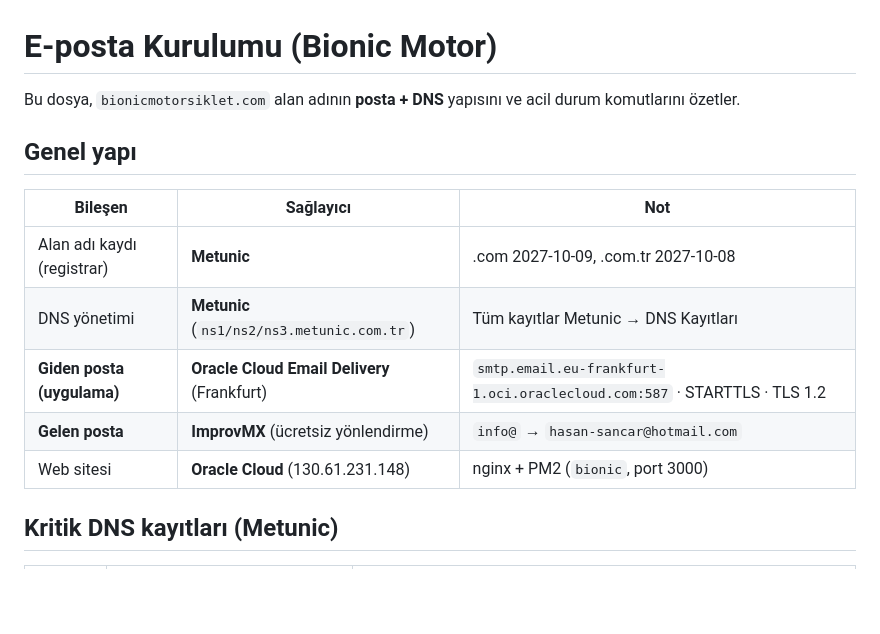
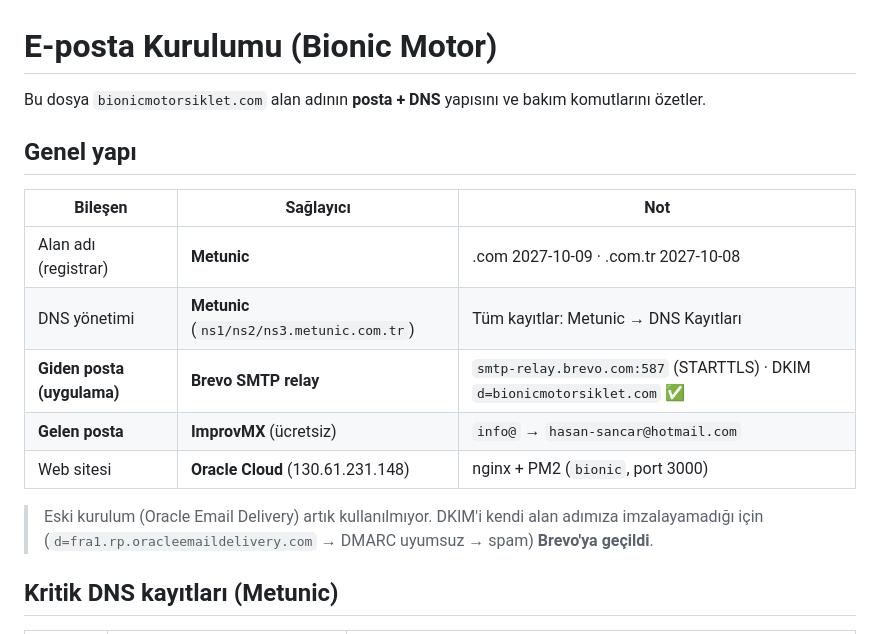
Before and after one commit to muhammedkar07/bionicmotor, a Markdown page: docs/MAIL.md, the part around one of its changes. GitHub-like rendering; blank space fills up the shorter version.

```diff
--- a/docs/MAIL.md
+++ b/docs/MAIL.md
@@ -1,16 +1,19 @@
 # E-posta Kurulumu (Bionic Motor)
 
-Bu dosya, `bionicmotorsiklet.com` alan adının **posta + DNS** yapısını ve acil durum komutlarını özetler.
+Bu dosya `bionicmotorsiklet.com` alan adının **posta + DNS** yapısını ve bakım komutlarını özetler.
 
 ## Genel yapı
 
 | Bileşen | Sağlayıcı | Not |
 |---|---|---|
-| Alan adı kaydı (registrar) | **Metunic** | .com 2027-10-09, .com.tr 2027-10-08 |
-| DNS yönetimi | **Metunic** (`ns1/ns2/ns3.metunic.com.tr`) | Tüm kayıtlar Metunic → DNS Kayıtları |
-| **Giden posta (uygulama)** | **Oracle Cloud Email Delivery** (Frankfurt) | `smtp.email.eu-frankfurt-1.oci.oraclecloud.com:587` · STARTTLS · TLS 1.2 |
-| **Gelen posta** | **ImprovMX** (ücretsiz yönlendirme) | `info@` → `hasan-sancar@hotmail.com` |
+| Alan adı (registrar) | **Metunic** | .com 2027-10-09 · .com.tr 2027-10-08 |
+| DNS yönetimi | **Metunic** (`ns1/ns2/ns3.metunic.com.tr`) | Tüm kayıtlar: Metunic → DNS Kayıtları |
+| **Giden posta (uygulama)** | **Brevo SMTP relay** | `smtp-relay.brevo.com:587` (STARTTLS) · DKIM `d=bionicmotorsiklet.com` ✅ |
+| **Gelen posta** | **ImprovMX** (ücretsiz) | `info@` → `hasan-sancar@hotmail.com` |
 | Web sitesi | **Oracle Cloud** (130.61.231.148) | nginx + PM2 (`bionic`, port 3000) |
+
+> Eski kurulum (Oracle Email Delivery) artık kullanılmıyor. DKIM'i kendi alan adımıza imzalayamadığı için
+> (`d=fra1.rp.oracleemaildelivery.com` → DMARC uyumsuz → spam) **Brevo'ya geçildi**.
 
 ## Kritik DNS kayıtları (Metunic)
 
```
Also changed, not shown: other parts of docs/MAIL.md (+29 -30 lines).
